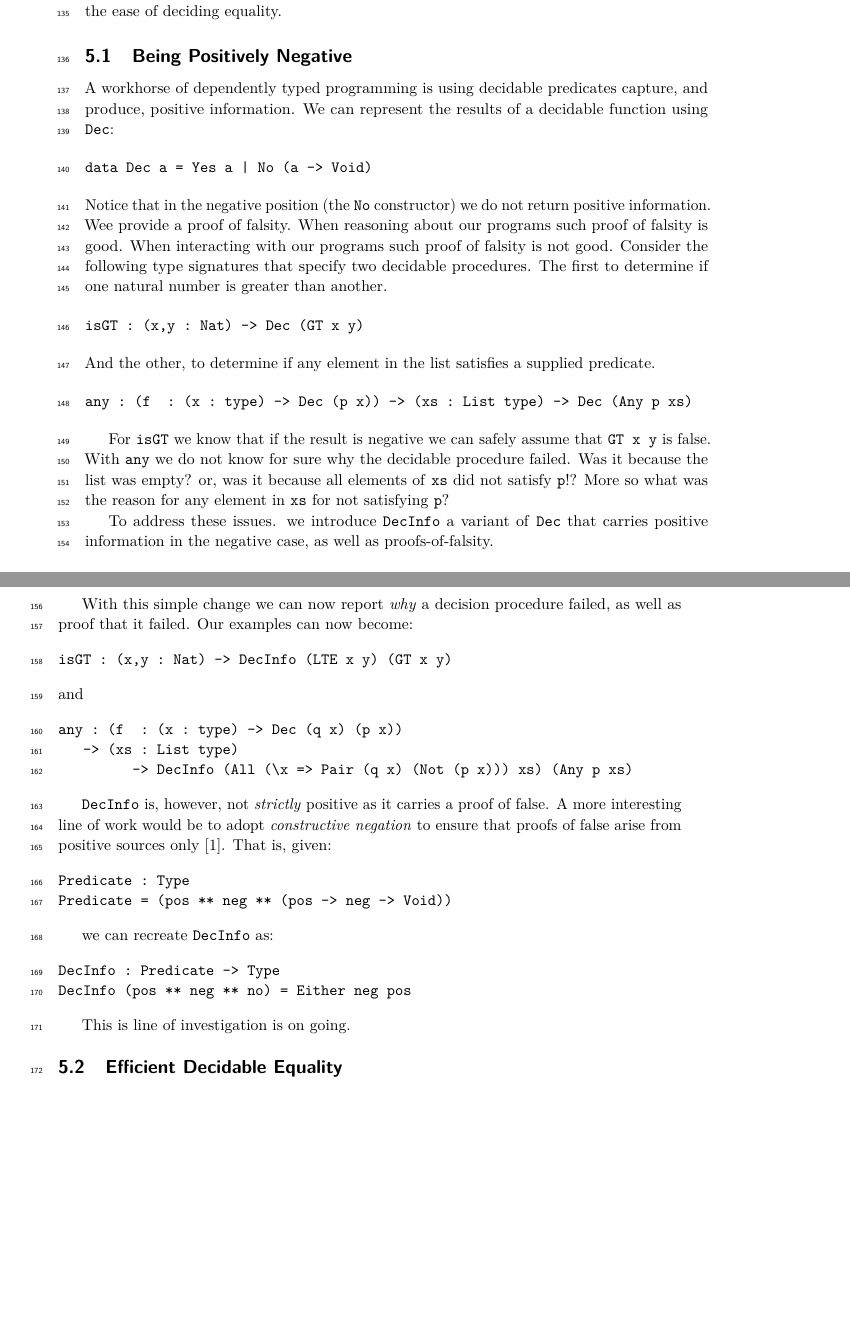
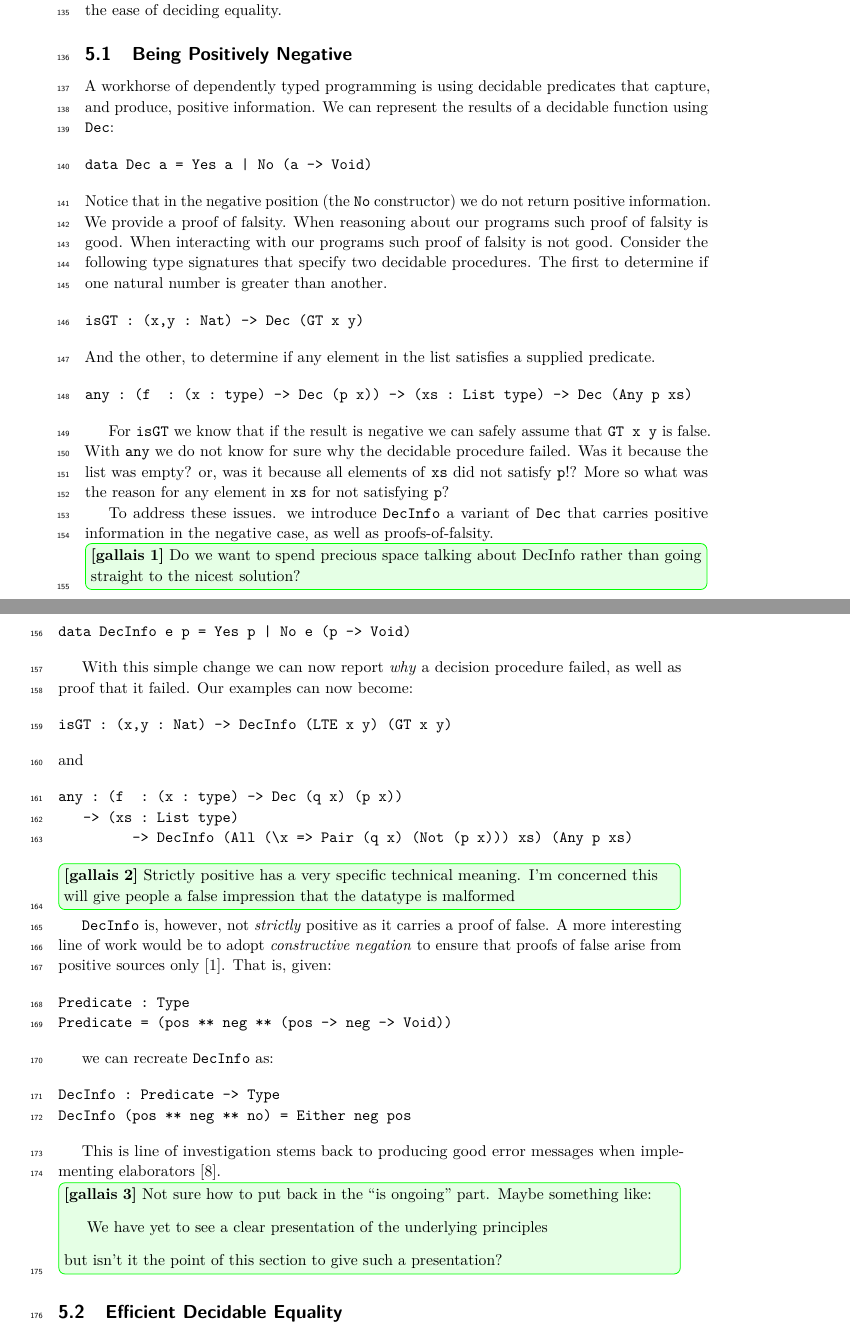
Before and after one commit to jfdm/velo-lang, a LaTeX document (paper/paper.tex, which reads paper/positivelynegative.tex): two parts of pages 4 and 5 of 7, joined at a grey line, cut so that both start at the same text, the shorter picture padded with empty space. Compiled offline with pdfLaTeX.

Commit message:
[ ref ] The OG of positive evidence

```diff
--- a/paper/positivelynegative.tex
+++ b/paper/positivelynegative.tex
@@ -2,7 +2,8 @@
 \subsection{Being Positively Negative}
 \label{sec:idioms:posneg}
 
-A workhorse of dependently typed programming is using decidable predicates capture, and produce, positive information.
+A workhorse of dependently typed programming is using decidable
+predicates that capture, and produce, positive information.
 We can represent the results of a decidable function using \texttt{Dec}:
 
 \begin{verbatim}
@@ -11,7 +12,7 @@ data Dec a = Yes a | No (a -> Void)
 
 \noindent
 Notice that in the negative position (the \texttt{No} constructor) we do not return positive information.
-Wee provide a proof of falsity.
+We provide a proof of falsity.
 When reasoning about our programs such proof of falsity is good.
 When interacting with our programs such proof of falsity is not good.
 Consider the following type signatures that specify two decidable procedures.
@@ -37,6 +38,10 @@ More so what was the reason for any element in \texttt{xs} for not satisfying \t
 
 To address these issues. we introduce \texttt{DecInfo} a variant of \texttt{Dec} that carries positive information in the negative case, as well as proofs-of-falsity.
 
+\chcomment[id=gallais]
+          {Do we want to spend precious space talking about DecInfo
+           rather than going straight to the nicest solution?}
+
 \begin{verbatim}
 data DecInfo e p = Yes p | No e (p -> Void)
 \end{verbatim}
@@ -57,6 +62,10 @@ any : (f  : (x : type) -> Dec (q x) (p x))
          -> DecInfo (All (\x => Pair (q x) (Not (p x))) xs) (Any p xs)
 \end{verbatim}
 
+\chcomment[id=gallais]
+          {Strictly positive has a very specific technical meaning.
+            I'm concerned this will give people a false impression that the datatype is malformed}
+
 \texttt{DecInfo} is, however, not \emph{strictly} positive as it carries a proof of false.
 A more interesting line of work would be to adopt \emph{constructive negation} to ensure that proofs of false arise from positive sources only~\cite{msfp/Atkey22}.
 That is, given:
@@ -73,4 +82,13 @@ DecInfo : Predicate -> Type
 DecInfo (pos ** neg ** no) = Either neg pos
 \end{verbatim}
 
-This is line of investigation is on going.
+This is line of investigation stems back to
+producing good error messages when implementing
+elaborators~\cite{DBLP:journals/jfp/McBrideM04}.
+
+\chcomment[id=gallais]
+  {Not sure how to put back in the ``is ongoing'' part. Maybe something like:
+  \begin{quote}
+    We have yet to see a clear presentation of the underlying principles
+  \end{quote}
+  but isn't it the point of this section to give such a presentation?}
```
Also changed, not shown: paper/paper.bib (+16 -0 lines).
